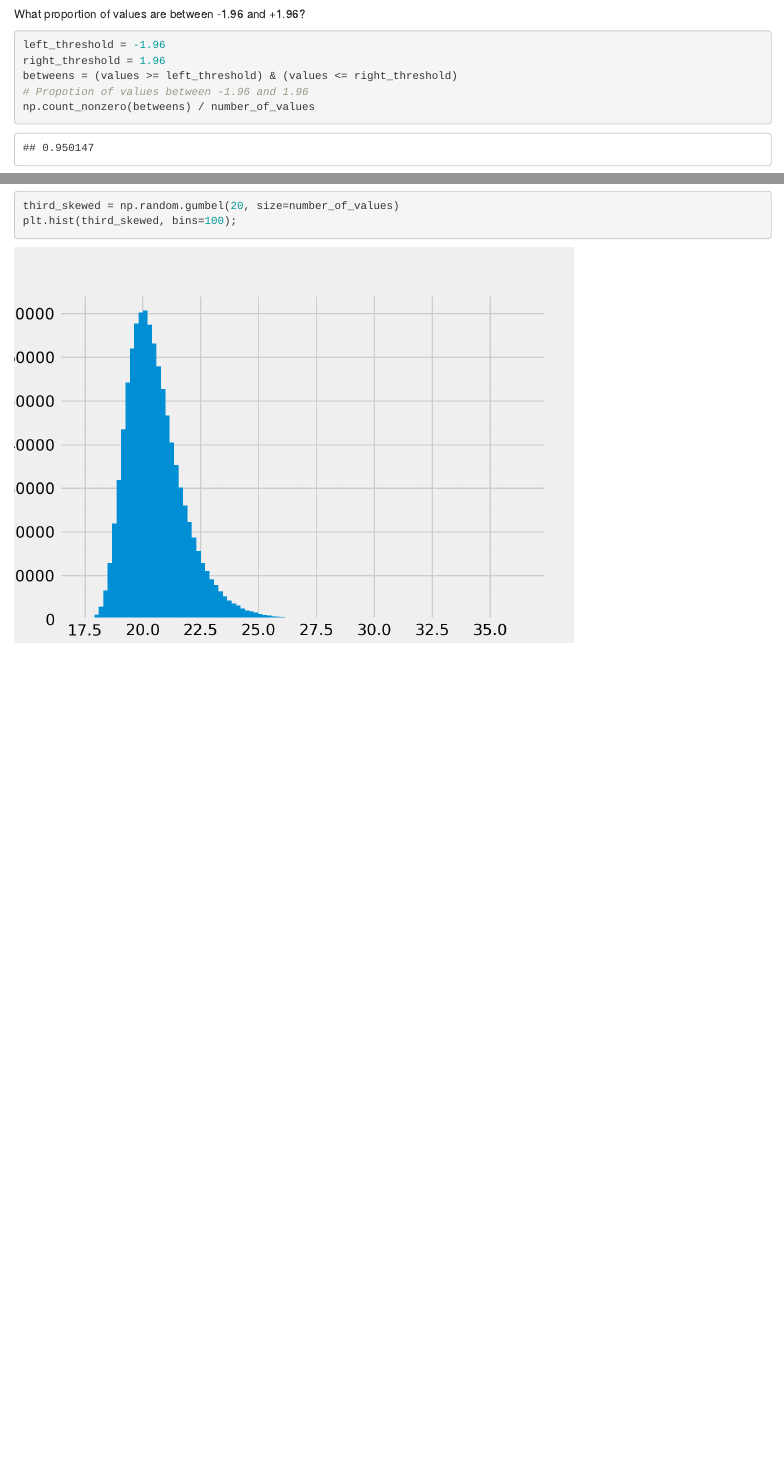
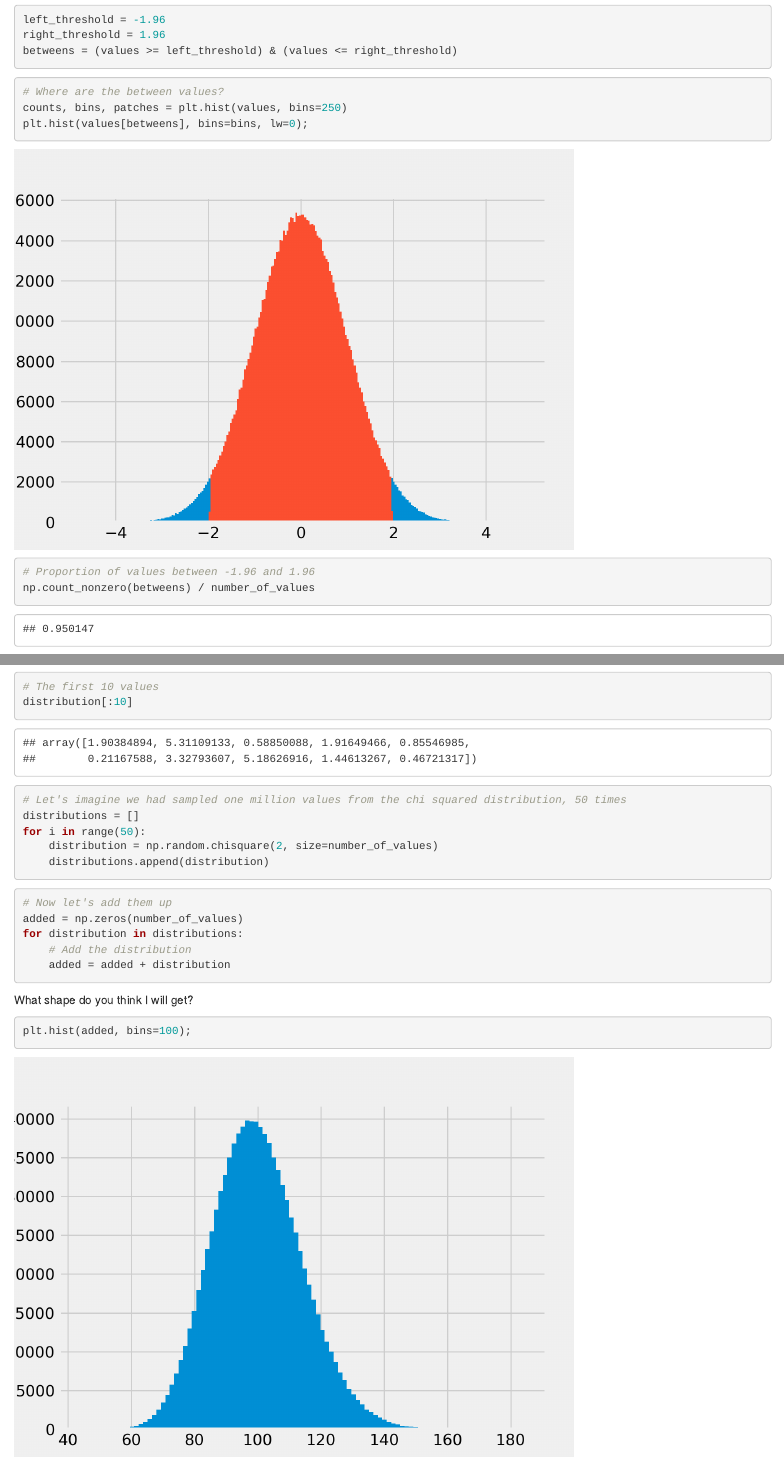
Before and after one commit to matthew-brett/bio145, an R Markdown document (normal_distribution.Rmd): the page in a window 1100 px wide, from 1060 px down before the commit and from 1240 px down after it, and a second part further down, joined at a grey line. Rendered offline with R 4.5, knitr and Pandoc, with nearby package versions; some code elsewhere in the file could not run offline.

Commit message:
Normal distribution work

````diff
--- a/normal_distribution.Rmd
+++ b/normal_distribution.Rmd
@@ -15,7 +15,7 @@ jupyter:
     name: python
     nbconvert_exporter: python
     pygments_lexer: ipython3
-    version: 3.6.4
+    version: 3.6.5
 ---
 
 # The normal distribution
@@ -57,3 +57,2 @@ plt.hist(values, bins=100);
 ```
 
-What proportion of values are between -1.96 and +1.96?
@@ -62,7 +68,16 @@ What proportion of values are between -1.96 and +1.96?
 left_threshold = -1.96
 right_threshold = 1.96
 betweens = (values >= left_threshold) & (values <= right_threshold)
-# Propotion of values between -1.96 and 1.96
+```
+
+```{python}
+# Where are the between values?
+counts, bins, patches = plt.hist(values, bins=250)
+plt.hist(values[betweens], bins=bins, lw=0);
+```
+
+```{python}
+# Proportion of values between -1.96 and 1.96
 np.count_nonzero(betweens) / number_of_values
 ```
 
@@ -103,3 +130,5 @@ plt.hist(first_skewed, bins=100);
 ```
 
 ```{python}
+# The first 10 values
+distribution[:10]
@@ -108,10 +135,23 @@ plt.hist(second_skewed, bins=100);
 ```
 
 ```{python}
-third_skewed = np.random.gumbel(20, size=number_of_values)
-plt.hist(third_skewed, bins=100);
+# Let's imagine we had sampled one million values from the chi squared distribution, 50 times
+distributions = []
+for i in range(50):
+    distribution = np.random.chisquare(2, size=number_of_values)
+    distributions.append(distribution)
 ```
 
 ```{python}
+# Now let's add them up
+added = np.zeros(number_of_values)
+for distribution in distributions:
+    # Add the distribution
+    added = added + distribution
+```
 
+What shape do you think I will get?
+
+```{python}
+plt.hist(added, bins=100);
 ```
````
Also changed, not shown: normal_distribution.Rmd (37 more changed lines), 2 other files.
